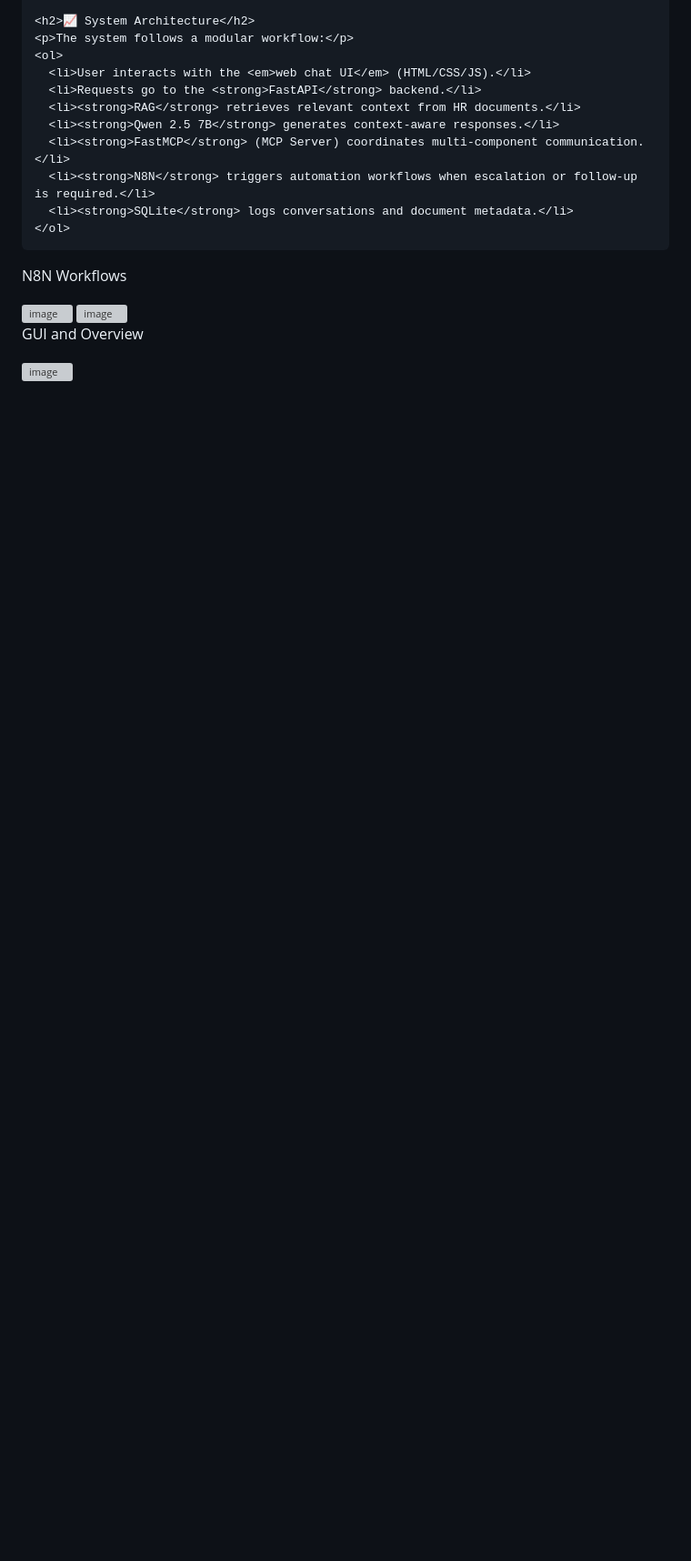
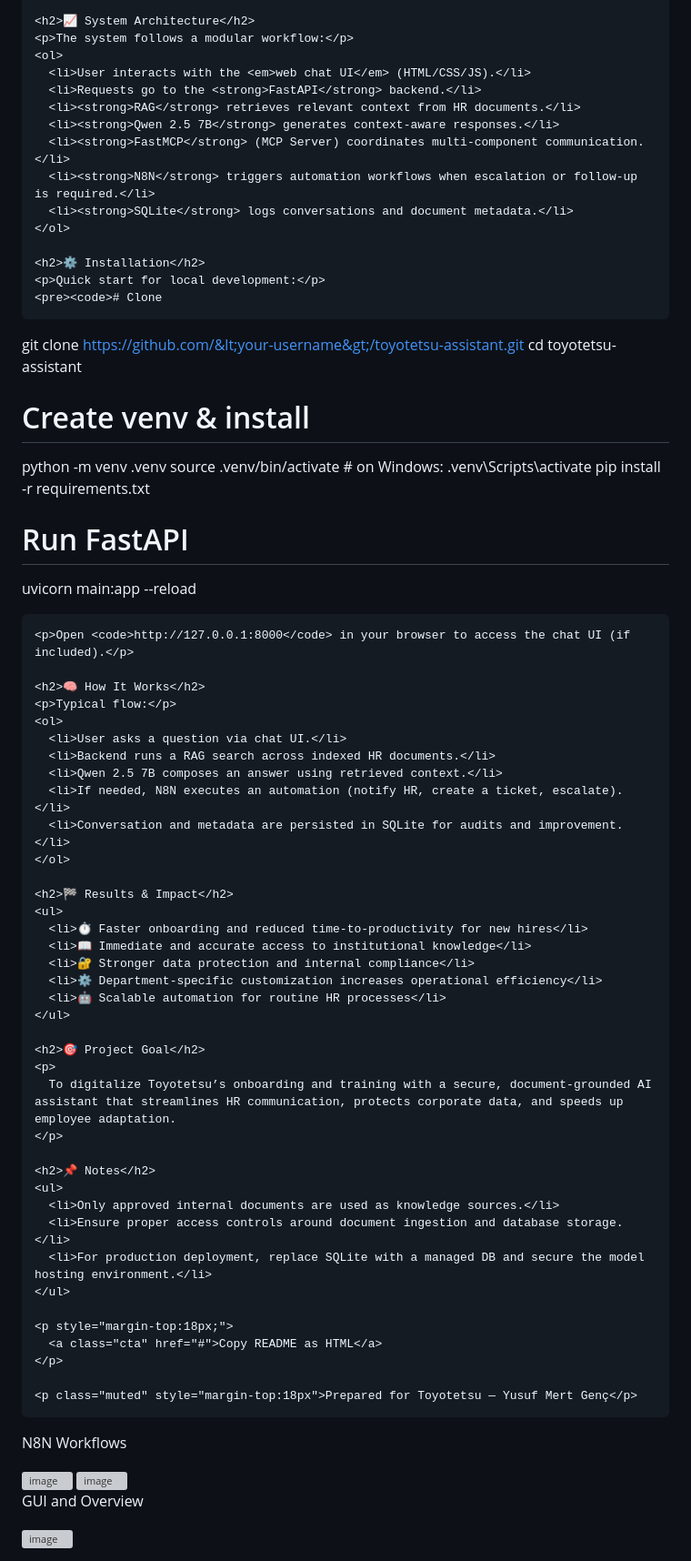
Before and after one commit to YusufMertGenc/ChatBotAsistan, a Markdown page: README.md, the part around the change. Shown: that part at 91% size. Drawn GitHub-style; blank space fills up the shorter version; grey boxes are pictures that could not be loaded.

```diff
--- a/README.md
+++ b/README.md
@@ -69,6 +69,64 @@
       <li><strong>SQLite</strong> logs conversations and document metadata.</li>
     </ol>
 
+    <h2>⚙️ Installation</h2>
+    <p>Quick start for local development:</p>
+    <pre><code># Clone
+git clone https://github.com/&lt;your-username&gt;/toyotetsu-assistant.git
+cd toyotetsu-assistant
+
+# Create venv & install
+python -m venv .venv
+source .venv/bin/activate   # on Windows: .venv\Scripts\activate
+pip install -r requirements.txt
+
+# Run FastAPI
+uvicorn main:app --reload
+    </code></pre>
+
+    <p>Open <code>http://127.0.0.1:8000</code> in your browser to access the chat UI (if included).</p>
+
+    <h2>🧠 How It Works</h2>
+    <p>Typical flow:</p>
+    <ol>
+      <li>User asks a question via chat UI.</li>
+      <li>Backend runs a RAG search across indexed HR documents.</li>
+      <li>Qwen 2.5 7B composes an answer using retrieved context.</li>
+      <li>If needed, N8N executes an automation (notify HR, create a ticket, escalate).</li>
+      <li>Conversation and metadata are persisted in SQLite for audits and improvement.</li>
+    </ol>
+
+    <h2>🏁 Results & Impact</h2>
+    <ul>
+      <li>⏱️ Faster onboarding and reduced time-to-productivity for new hires</li>
+      <li>📖 Immediate and accurate access to institutional knowledge</li>
+      <li>🔐 Stronger data protection and internal compliance</li>
+      <li>⚙️ Department-specific customization increases operational efficiency</li>
+      <li>🤖 Scalable automation for routine HR processes</li>
+    </ul>
+
+    <h2>🎯 Project Goal</h2>
+    <p>
+      To digitalize Toyotetsu’s onboarding and training with a secure, document-grounded AI assistant that streamlines HR communication, protects corporate data, and speeds up employee adaptation.
+    </p>
+
+    <h2>📌 Notes</h2>
+    <ul>
+      <li>Only approved internal documents are used as knowledge sources.</li>
+      <li>Ensure proper access controls around document ingestion and database storage.</li>
+      <li>For production deployment, replace SQLite with a managed DB and secure the model hosting environment.</li>
+    </ul>
+
+    <p style="margin-top:18px;">
+      <a class="cta" href="#">Copy README as HTML</a>
+    </p>
+
+    <p class="muted" style="margin-top:18px">Prepared for Toyotetsu — Yusuf Mert Genç</p>
+  </div>
+</body>
+</html>
+
+
 N8N Workflows
 
 
```
